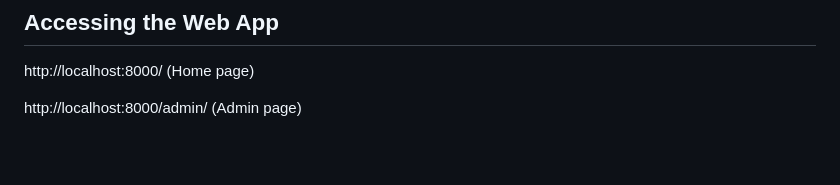
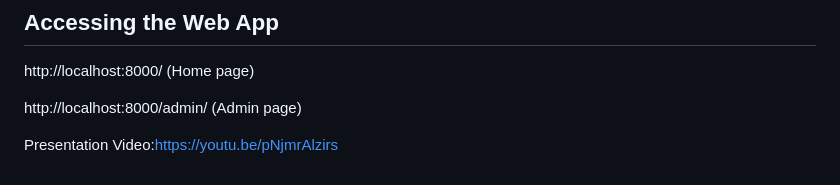
Before and after one commit to DuangjaiWork/dsi202_2025, a Markdown page: README.md, the part around the change. Rendered like a GitHub page; blank space fills up the shorter version.

```diff
--- a/README.md
+++ b/README.md
@@ -62,3 +62,5 @@ docker-compose up --build
 http://localhost:8000/ (Home page)
 
 http://localhost:8000/admin/ (Admin page)
+
+Presentation Video:https://youtu.be/pNjmrAlzirs
```
